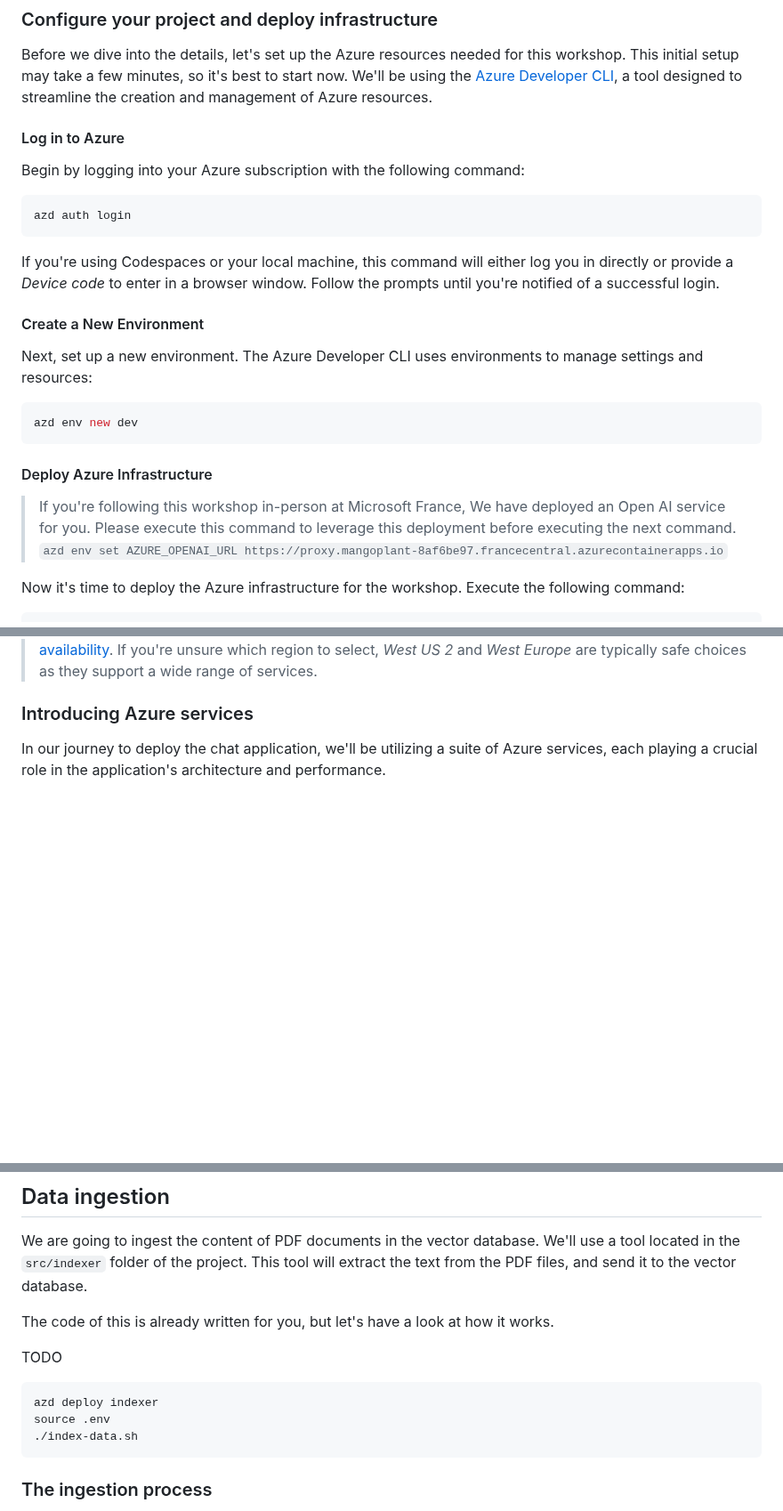
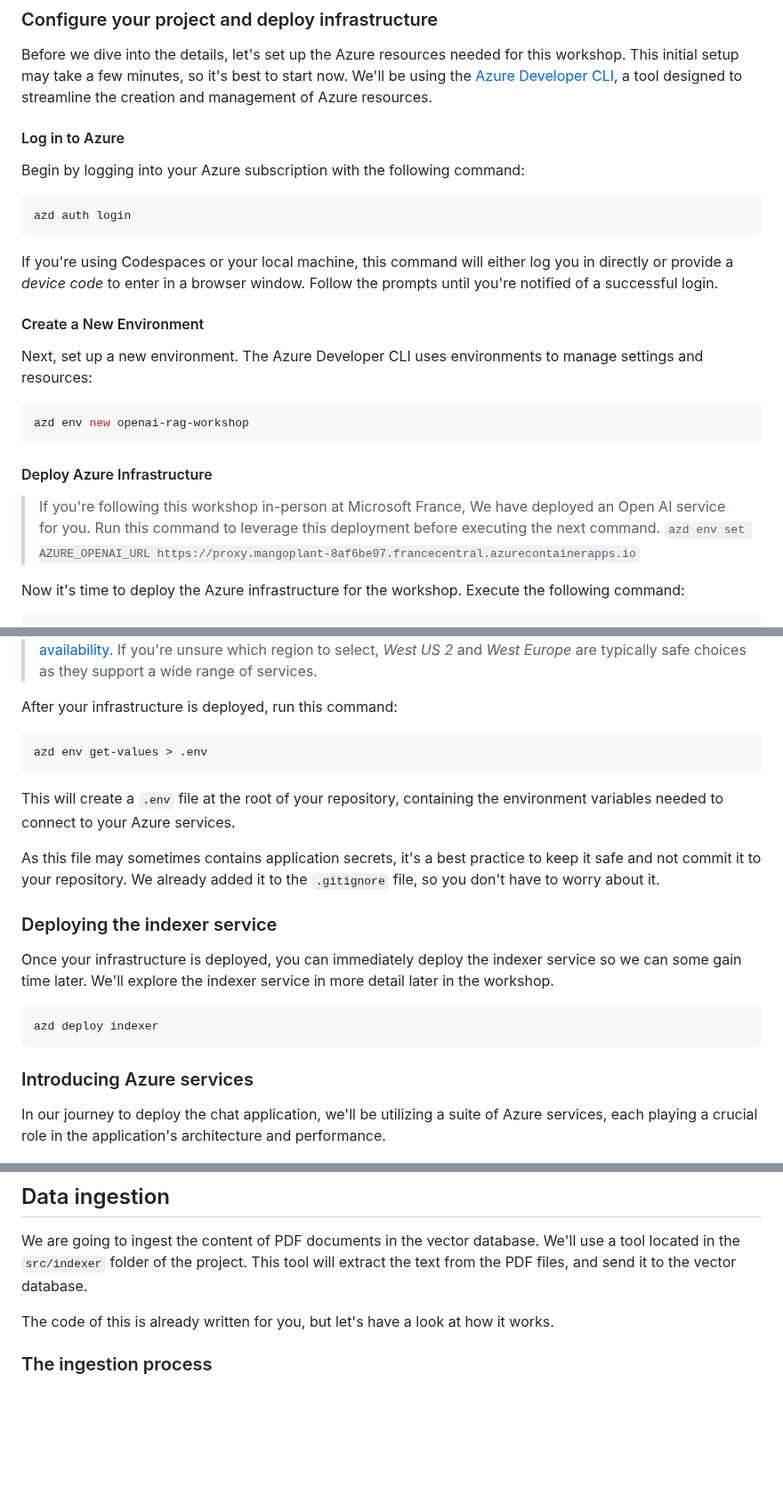
Before and after one commit to Azure-Samples/azure-openai-rag-workshop, a Markdown page: docs/workshop.md, 3 parts joined by grey strips. Shown at 89% size. Drawn GitHub-style; blank space fills up the shorter version.

Commit message:
docs: more fixes

````diff
--- a/docs/workshop.md
+++ b/docs/workshop.md
@@ -299,7 +299,6 @@ To participate in this workshop, you'll need an Azure account. If you don't alre
 
 Before we dive into the details, let's set up the Azure resources needed for this workshop. This initial setup may take a few minutes, so it's best to start now. We'll be using the [Azure Developer CLI](https://learn.microsoft.com/azure/developer/azure-developer-cli/), a tool designed to streamline the creation and management of Azure resources.
 
-
 #### Log in to Azure
 
 Begin by logging into your Azure subscription with the following command:
@@ -308,22 +307,21 @@ Begin by logging into your Azure subscription with the following command:
 azd auth login
 ```
 
-If you're using Codespaces or your local machine, this command will either log you in directly or provide a _Device code_ to enter in a browser window. Follow the prompts until you're notified of a successful login.
+If you're using Codespaces or your local machine, this command will either log you in directly or provide a *device code* to enter in a browser window. Follow the prompts until you're notified of a successful login.
 
 #### Create a New Environment
 
 Next, set up a new environment. The Azure Developer CLI uses environments to manage settings and resources:
 
 ```sh
-azd env new dev
+azd env new openai-rag-workshop
 ```
-
 
 #### Deploy Azure Infrastructure
 
 <div class="important" data-title="important">
 
-> If you're following this workshop in-person at Microsoft France, We have deployed an Open AI service for you. Please execute this command to leverage this deployment before executing the next command.
+> If you're following this workshop in-person at Microsoft France, We have deployed an Open AI service for you. Run this command to leverage this deployment before executing the next command.
 > ```azd env set AZURE_OPENAI_URL https://proxy.mangoplant-8af6be97.francecentral.azurecontainerapps.io```
 
 </div>
@@ -340,4 +339,24 @@ You will be prompted to select an Azure subscription and a deployment region. It
 > Some Azure services, such as Cognitive Vector Search and Azure Open AI, have [limited regional availability](https://azure.microsoft.com/explore/global-infrastructure/products-by-region/?products=cognitive-services,search&regions=non-regional,europe-north,europe-west,france-central,france-south,us-central,us-east,us-east-2,us-north-central,us-south-central,us-west-central,us-west,us-west-2,us-west-3,asia-pacific-east,asia-pacific-southeast). If you're unsure which region to select, _West US 2_ and _West Europe_ are typically safe choices as they support a wide range of services.
+
+</div>
+
+After your infrastructure is deployed, run this command:
+
+```bash
+azd env get-values > .env
+```
+
+This will create a `.env` file at the root of your repository, containing the environment variables needed to connect to your Azure services.
+
+As this file may sometimes contains application secrets, it's a best practice to keep it safe and not commit it to your repository. We already added it to the `.gitignore` file, so you don't have to worry about it.
+
+### Deploying the indexer service
+
+Once your infrastructure is deployed, you can immediately deploy the indexer service so we can some gain time later. We'll explore the indexer service in more detail later in the workshop.
+
+```sh
+azd deploy indexer
+```
 
 ### Introducing Azure services
 
@@ -497,13 +515,6 @@ We are going to ingest the content of PDF documents in the vector database. We'l
 tool located in the `src/indexer` folder of the project. This tool will extract the text from the PDF files, and send it to the vector database.
 
 The code of this is already written for you, but let's have a look at how it works.
-
-TODO
-```
-azd deploy indexer
-source .env
-./index-data.sh
-```
 
 ### The ingestion process
 
````
Also changed, not shown: other parts of docs/workshop.md (+8 -8 lines).
